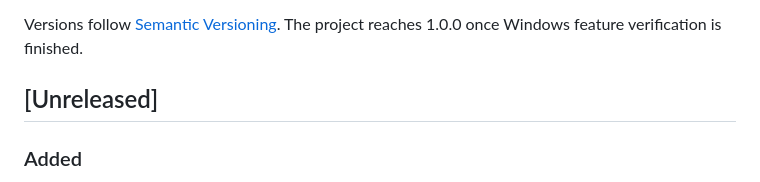
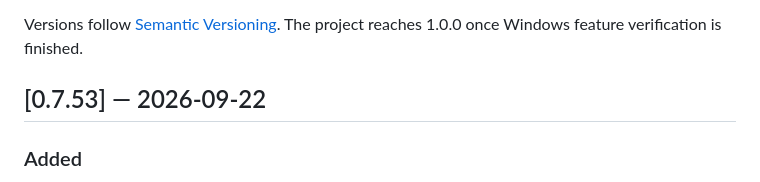
Before and after one commit to jungdosa/QuotaDock, a Markdown page: CHANGELOG.md, the part around the change. GitHub-like rendering.

```diff
--- a/CHANGELOG.md
+++ b/CHANGELOG.md
@@ -7,7 +7,7 @@ plus checksums for its binaries.
 Versions follow [Semantic Versioning](https://semver.org/). The project reaches 1.0.0 once
 Windows feature verification is finished.
 
-## [Unreleased]
+## [0.7.53] — 2026-09-22
 
 ### Added
 
```
Also changed, not shown: build/github/release-notes-0.7.53.md (added, +73 -0 lines).
